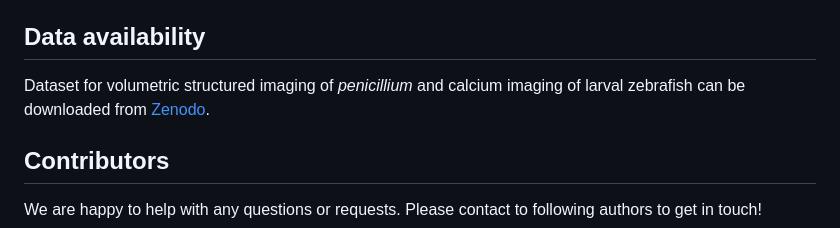
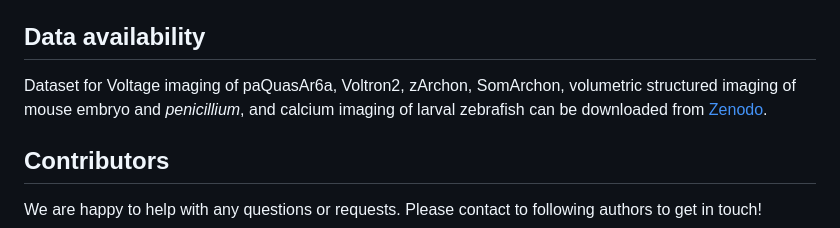
Before and after one commit to NICALab/SUPPORT, a Markdown page: README.md, the part around the change. GitHub-like rendering.

```diff
--- a/README.md
+++ b/README.md
@@ -141,7 +141,7 @@ Edit `src/test.py` file to change the path to infer with your data and models.
 
 
 ## Data availability
-Dataset for volumetric structured imaging of *penicillium* and calcium imaging of larval zebrafish can be downloaded from [Zenodo](https://zenodo.org/record/8176722).
+Dataset for Voltage imaging of paQuasAr6a, Voltron2, zArchon, SomArchon, volumetric structured imaging of mouse embryo and *penicillium*, and calcium imaging of larval zebrafish can be downloaded from [Zenodo](https://zenodo.org/record/8176722).
 
 ## Contributors
 We are happy to help with any questions or requests.
```
